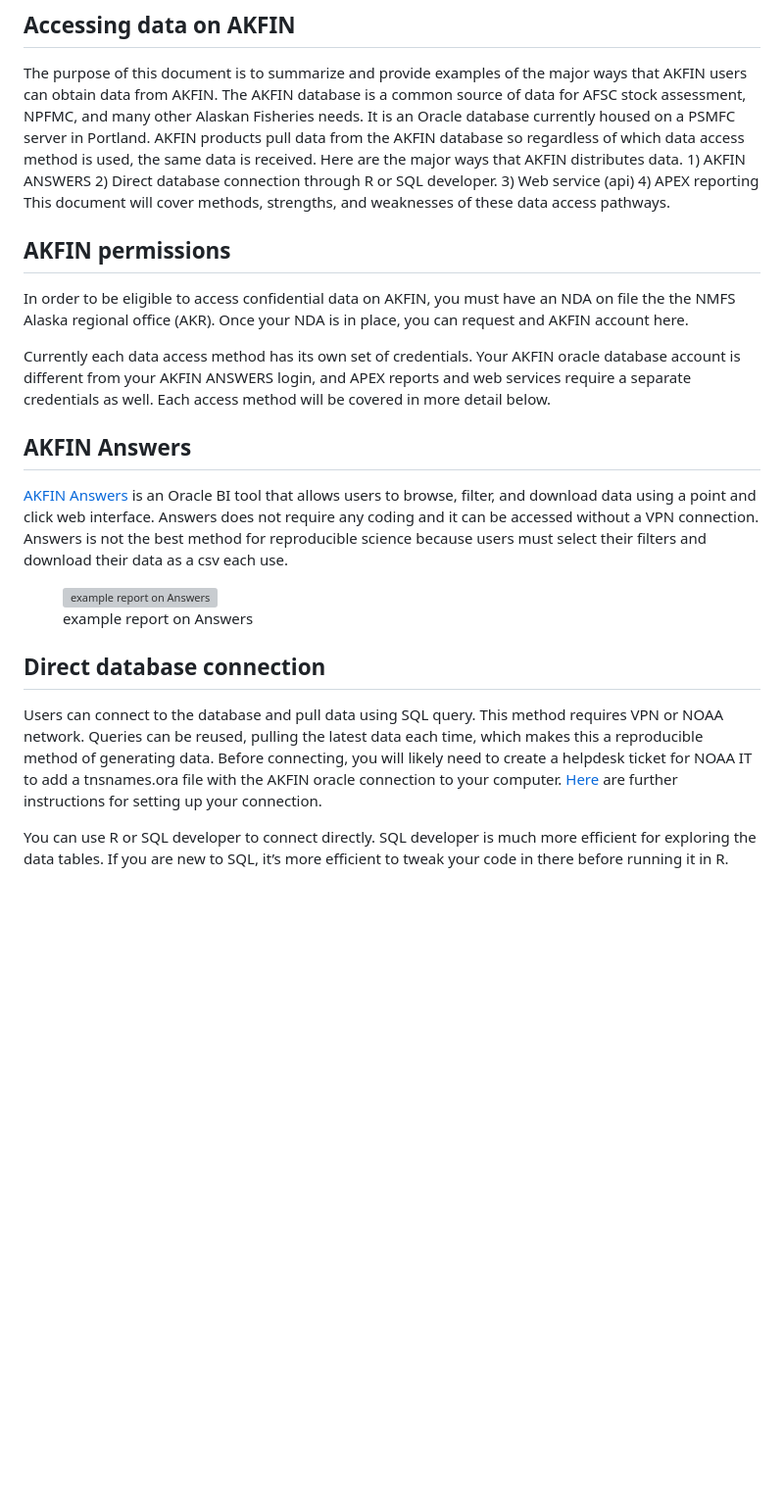
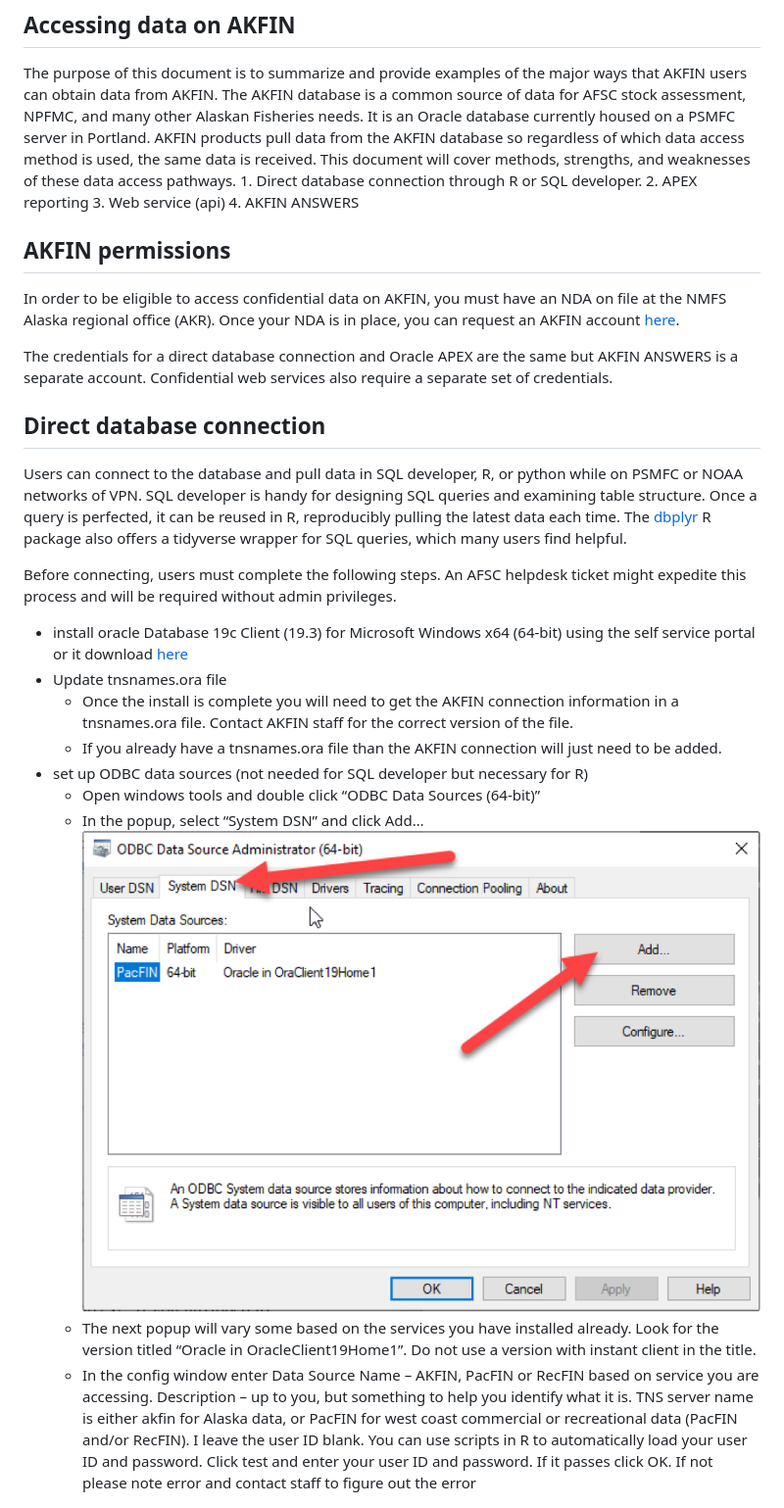
Before and after one commit to PSMFC-AKFIN/accessing-data, a Markdown page: README.md, the part around the change printed below. Shown: that part at 98% size. Drawn GitHub-style; blank space fills up the shorter version; grey boxes are pictures that could not be loaded.

```diff
--- a/README.md
+++ b/README.md
@@ -10,53 +11,63 @@ database is a common source of data for AFSC stock assessment, NPFMC,
 and many other Alaskan Fisheries needs. It is an Oracle database
 currently housed on a PSMFC server in Portland. AKFIN products pull data
 from the AKFIN database so regardless of which data access method is
-used, the same data is received. Here are the major ways that AKFIN
-distributes data. 1) AKFIN ANSWERS 2) Direct database connection through
-R or SQL developer. 3) Web service (api) 4) APEX reporting This document
-will cover methods, strengths, and weaknesses of these data access
-pathways.
+used, the same data is received. This document will cover methods,
+strengths, and weaknesses of these data access pathways. 1. Direct
+database connection through R or SQL developer. 2. APEX reporting 3. Web
+service (api) 4. AKFIN ANSWERS
 
 ## AKFIN permissions
 
 In order to be eligible to access confidential data on AKFIN, you must
-have an NDA on file the the NMFS Alaska regional office (AKR). Once your
-NDA is in place, you can request and AKFIN account here.
+have an NDA on file at the NMFS Alaska regional office (AKR). Once your
+NDA is in place, you can request an AKFIN account
+[here](https://reports.psmfc.org/akfin/akfin/r/profile/request-account).
 
-Currently each data access method has its own set of credentials. Your
-AKFIN oracle database account is different from your AKFIN ANSWERS
-login, and APEX reports and web services require a separate credentials
-as well. Each access method will be covered in more detail below.
-
-## AKFIN Answers
-
-[AKFIN
-Answers](https://akfinbi.psmfc.org/bi-security-login/login.jsp?msi=false&redirect=L2FuYWx5dGljcy9zYXcuZGxsP2JpZWVob21lJnN0YXJ0UGFnZT0xJmhhc2g9Y0MtckpJLUVnQUhzUlBtMDM5TWZBamZxdkctT0oydlhlc0VON0h2azlyeFFOSlZRZkNMTVlHYWRNdXRTcmF1Wg==)
-is an Oracle BI tool that allows users to browse, filter, and download
-data using a point and click web interface. Answers does not require any
-coding and it can be accessed without a VPN connection. Answers is not
-the best method for reproducible science because users must select their
-filters and download their data as a csv each use.
-
-<figure>
-<img src="img/crab%20dashboard.png" alt="example report on Answers" />
-<figcaption aria-hidden="true">example report on Answers</figcaption>
-</figure>
+The credentials for a direct database connection and Oracle APEX are the
+same but AKFIN ANSWERS is a separate account. Confidential web services
+also require a separate set of credentials.
 
 ## Direct database connection
 
-Users can connect to the database and pull data using SQL query. This
-method requires VPN or NOAA network. Queries can be reused, pulling the
-latest data each time, which makes this a reproducible method of
-generating data. Before connecting, you will likely need to create a
-helpdesk ticket for NOAA IT to add a tnsnames.ora file with the AKFIN
-oracle connection to your computer.
-[Here](https://github.com/PSMFC-AKFIN/accessing-data/blob/main/OT-How-to_%20Direct%20DB%20Access%20from%20R%20using%20ODBC-150125-233139.pdf)
-are further instructions for setting up your connection.
+Users can connect to the database and pull data in SQL developer, R, or
+python while on PSMFC or NOAA networks of VPN. SQL developer is handy
+for designing SQL queries and examining table structure. Once a query is
+perfected, it can be reused in R, reproducibly pulling the latest data
+each time. The [dbplyr](https://dbplyr.tidyverse.org/) R package also
+offers a tidyverse wrapper for SQL queries, which many users find
+helpful.
 
-You can use R or SQL developer to connect directly. SQL developer is
-much more efficient for exploring the data tables. If you are new to
-SQL, it’s more efficient to tweak your code in there before running it
-in R.
+Before connecting, users must complete the following steps. An AFSC
+helpdesk ticket might expedite this process and will be required without
+admin privileges.
+
+- install oracle Database 19c Client (19.3) for Microsoft Windows x64
+  (64-bit) using the self service portal or it download
+  [here](https://www.oracle.com/database/technologies/oracle19c-windows-downloads.html)
+- Update tnsnames.ora file
+  - Once the install is complete you will need to get the AKFIN
+    connection information in a tnsnames.ora file. Contact AKFIN staff
+    for the correct version of the file.
+  - If you already have a tnsnames.ora file than the AKFIN connection
+    will just need to be added.
+- set up ODBC data sources (not needed for SQL developer but necessary
+  for R)
+  - Open windows tools and double click “ODBC Data Sources (64-bit)”
+  - In the popup, select “System DSN” and click Add…
+    ![](img/systemdsn.png)
+  - The next popup will vary some based on the services you have
+    installed already. Look for the version titled “Oracle in
+    OracleClient19Home1”. Do not use a version with instant client in
+    the title.
+  - In the config window enter Data Source Name – AKFIN, PacFIN or
+    RecFIN based on service you are accessing. Description – up to you,
+    but something to help you identify what it is. TNS server name is
+    either akfin for Alaska data, or PacFIN for west coast commercial or
+    recreational data (PacFIN and/or RecFIN). I leave the user ID blank.
+    You can use scripts in R to automatically load your user ID and
+    password. Click test and enter your user ID and password. If it
+    passes click OK. If not please note error and contact staff to
+    figure out the error
 
 <figure>
 <img src="img/sql_developer_new_connection.png"
```
Also changed, not shown: other parts of README.md (+128 -73 lines), img/apex.png (added), 1 other file.
